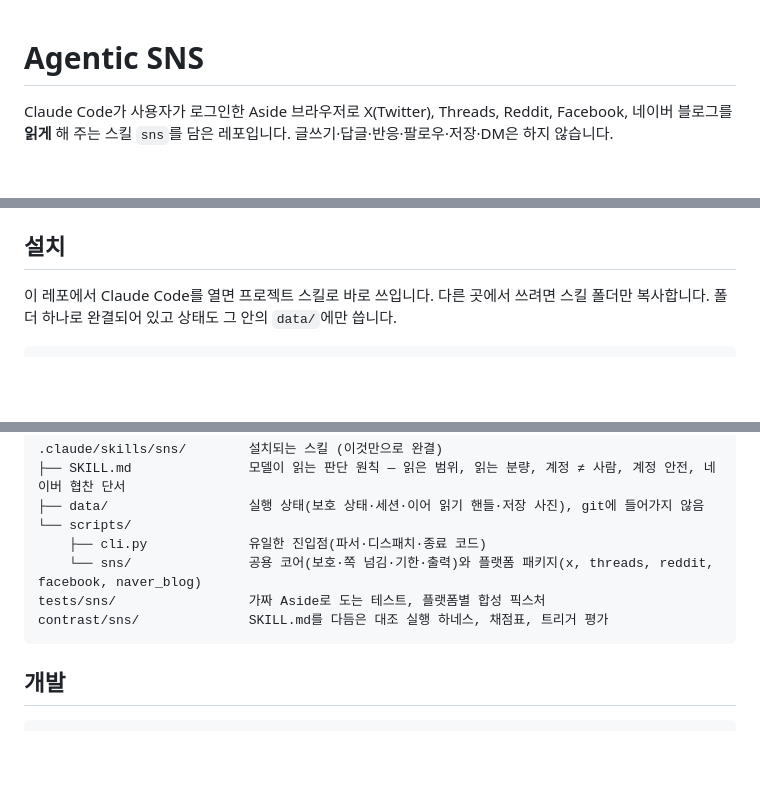
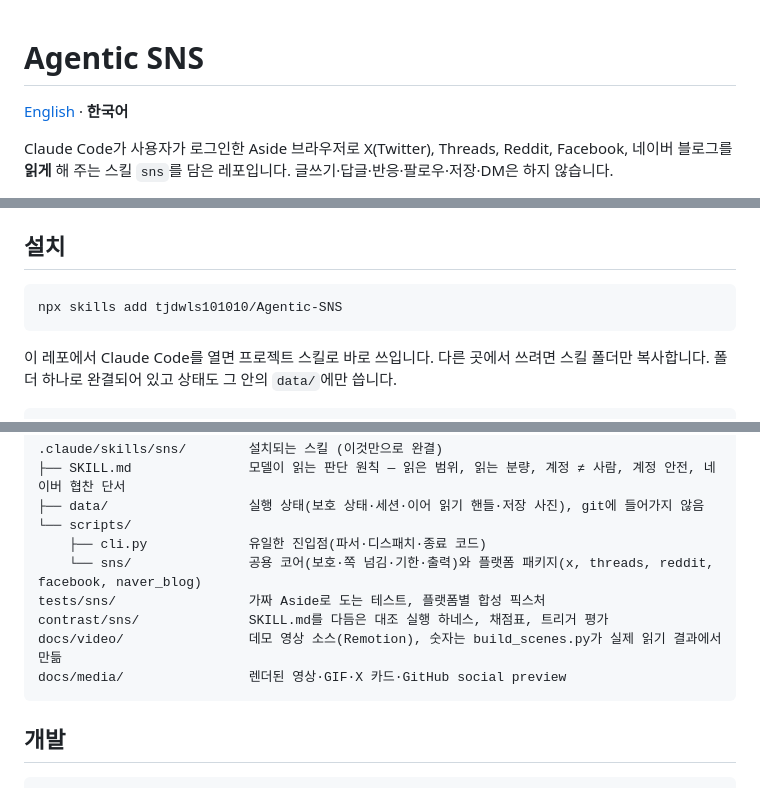
Before and after one commit to tjdwls101010/Agentic-SNS, a Markdown page: README.ko.md, 3 parts joined by grey strips. GitHub-like rendering; blank space fills up the shorter version.

````diff
--- a/README.ko.md
+++ b/README.ko.md
@@ -1,4 +1,6 @@
 # Agentic SNS
+
+[English](README.md) · **한국어**
 
 Claude Code가 사용자가 로그인한 Aside 브라우저로 X(Twitter), Threads, Reddit, Facebook, 네이버 블로그를 **읽게** 해 주는 스킬 `sns`를 담은 레포입니다. 글쓰기·답글·반응·팔로우·저장·DM은 하지 않습니다.
 
@@ -23,6 +25,10 @@ API 키 없이 사용자가 브라우저에서 보는 그대로 읽습니다.
 - Aside 브라우저와 `aside` CLI, 그리고 읽을 플랫폼에 로그인된 상태
 
 ## 설치
+
+```sh
+npx skills add tjdwls101010/Agentic-SNS
+```
 
 이 레포에서 Claude Code를 열면 프로젝트 스킬로 바로 쓰입니다. 다른 곳에서 쓰려면 스킬 폴더만 복사합니다. 폴더 하나로 완결되어 있고 상태도 그 안의 `data/`에만 씁니다.
 
@@ -70,6 +76,8 @@ Aside 계정이 여럿이면 `SNS_ASIDE_ACCOUNT`(플랫폼별로는 `SNS_ASIDE_A
     └── sns/               공용 코어(보호·쪽 넘김·기한·출력)와 플랫폼 패키지(x, threads, reddit, facebook, naver_blog)
 tests/sns/                 가짜 Aside로 도는 테스트, 플랫폼별 합성 픽스처
 contrast/sns/              SKILL.md를 다듬은 대조 실행 하네스, 채점표, 트리거 평가
+docs/video/                데모 영상 소스(Remotion), 숫자는 build_scenes.py가 실제 읽기 결과에서 만듦
+docs/media/                렌더된 영상·GIF·X 카드·GitHub social preview
 ```
 
 ## 개발
````
Also changed, not shown: README.md (added, +105 -0 lines).
